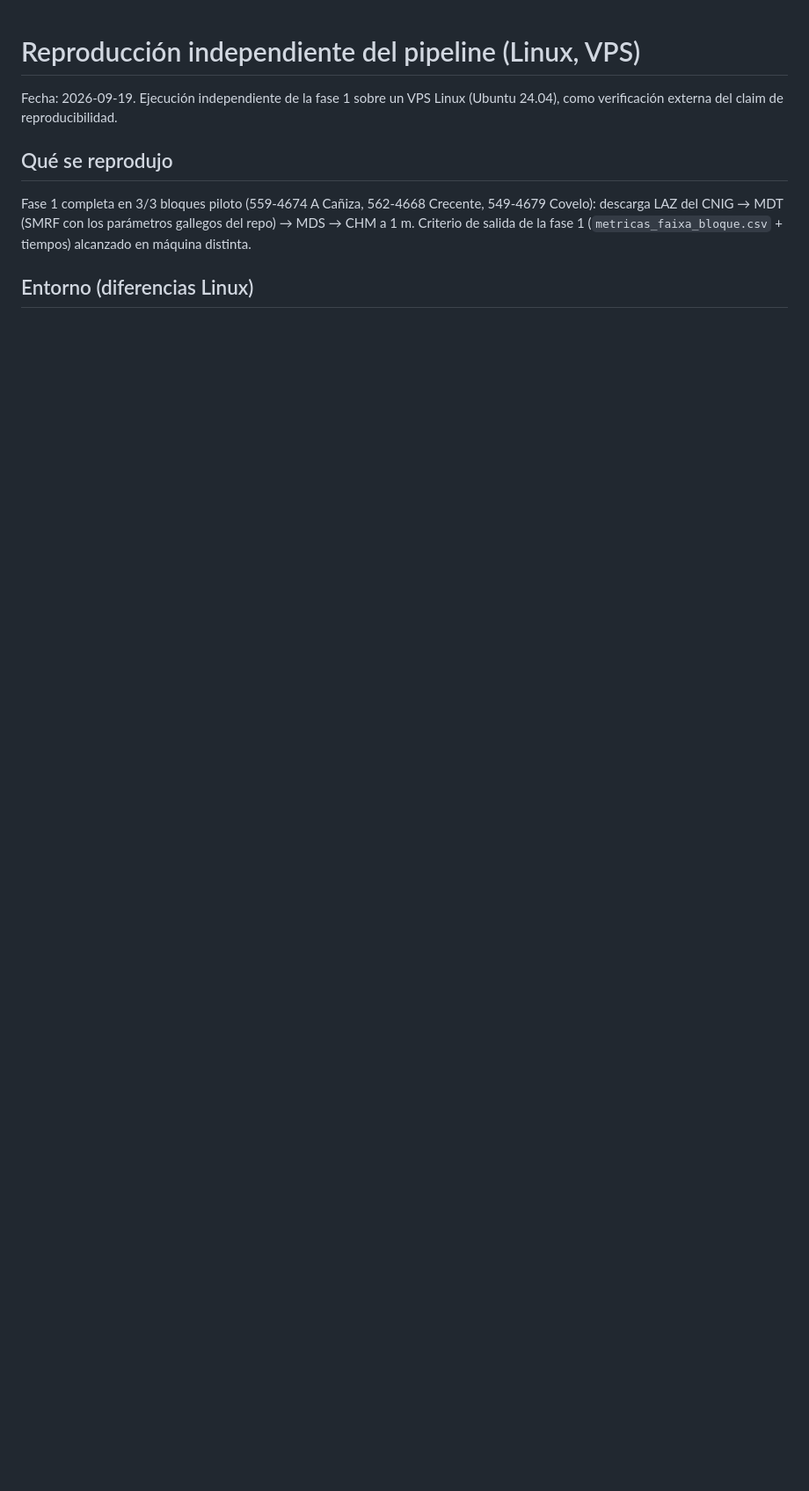
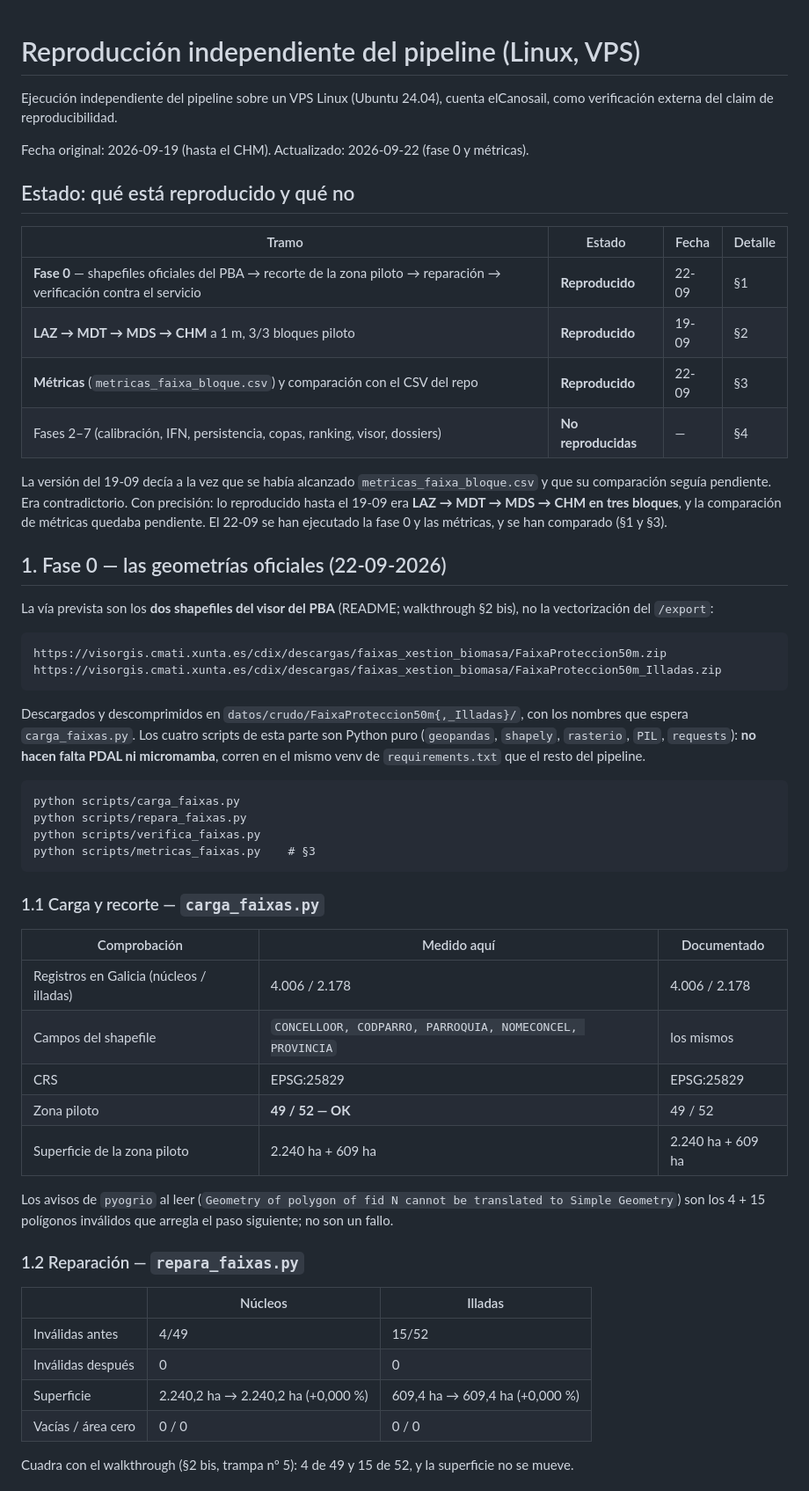
Before and after one commit to marcosberag/faixas, a Markdown page: docs/reproduccion.md, the part around one of its changes. Shown at 88% size. GitHub-like rendering; blank space fills up the shorter version.

````diff
--- a/docs/reproduccion.md
+++ b/docs/reproduccion.md
@@ -1,13 +1,72 @@
 # Reproducción independiente del pipeline (Linux, VPS)
 
-Fecha: 2026-09-19. Ejecución independiente de la fase 1 sobre un VPS Linux
-(Ubuntu 24.04), como verificación externa del claim de reproducibilidad.
+Ejecución independiente del pipeline sobre un VPS Linux (Ubuntu 24.04), cuenta
+elCanosail, como verificación externa del claim de reproducibilidad.
 
-## Qué se reprodujo
+Fecha original: 2026-09-19 (hasta el CHM). Actualizado: 2026-09-22 (fase 0 y
+métricas).
 
-Fase 1 completa en 3/3 bloques piloto (559-4674 A Cañiza, 562-4668 Crecente,
-549-4679 Covelo): descarga LAZ del CNIG → MDT (SMRF con los parámetros
-gallegos del repo) → MDS → CHM a 1 m. Criterio de salida de la fase 1
-(`metricas_faixa_bloque.csv` + tiempos) alcanzado en máquina distinta.
+## Estado: qué está reproducido y qué no
 
-## Entorno (diferencias Linux)
+| Tramo | Estado | Fecha | Detalle |
+|---|---|---|---|
+| **Fase 0** — shapefiles oficiales del PBA → recorte de la zona piloto → reparación → verificación contra el servicio | **Reproducido** | 22-09 | §1 |
+| **LAZ → MDT → MDS → CHM** a 1 m, 3/3 bloques piloto | **Reproducido** | 19-09 | §2 |
+| **Métricas** (`metricas_faixa_bloque.csv`) y comparación con el CSV del repo | **Reproducido** | 22-09 | §3 |
+| Fases 2–7 (calibración, IFN, persistencia, copas, ranking, visor, dossiers) | **No reproducidas** | — | §4 |
+
+La versión del 19-09 decía a la vez que se había alcanzado `metricas_faixa_bloque.csv`
+y que su comparación seguía pendiente. Era contradictorio. Con precisión: lo
+reproducido hasta el 19-09 era **LAZ → MDT → MDS → CHM en tres bloques**, y la
+comparación de métricas quedaba pendiente. El 22-09 se han ejecutado la fase 0 y
+las métricas, y se han comparado (§1 y §3).
+
+## 1. Fase 0 — las geometrías oficiales (22-09-2026)
+
+La vía prevista son los **dos shapefiles del visor del PBA** (README; walkthrough
+§2 bis), no la vectorización del `/export`:
+
+```
+https://visorgis.cmati.xunta.es/cdix/descargas/faixas_xestion_biomasa/FaixaProteccion50m.zip
+https://visorgis.cmati.xunta.es/cdix/descargas/faixas_xestion_biomasa/FaixaProteccion50m_Illadas.zip
+```
+
+Descargados y descomprimidos en `datos/crudo/FaixaProteccion50m{,_Illadas}/`, con
+los nombres que espera `carga_faixas.py`. Los cuatro scripts de esta parte son
+Python puro (`geopandas`, `shapely`, `rasterio`, `PIL`, `requests`): **no hacen
+falta PDAL ni micromamba**, corren en el mismo venv de `requirements.txt` que el
+resto del pipeline.
+
+```
+python scripts/carga_faixas.py
+python scripts/repara_faixas.py
+python scripts/verifica_faixas.py
+python scripts/metricas_faixas.py    # §3
+```
+
+### 1.1 Carga y recorte — `carga_faixas.py`
+
+| Comprobación | Medido aquí | Documentado |
+|---|---|---|
+| Registros en Galicia (núcleos / illadas) | 4.006 / 2.178 | 4.006 / 2.178 |
+| Campos del shapefile | `CONCELLOOR, CODPARRO, PARROQUIA, NOMECONCEL, PROVINCIA` | los mismos |
+| CRS | EPSG:25829 | EPSG:25829 |
+| Zona piloto | **49 / 52 — OK** | 49 / 52 |
+| Superficie de la zona piloto | 2.240 ha + 609 ha | 2.240 ha + 609 ha |
+
+Los avisos de `pyogrio` al leer (`Geometry of polygon of fid N cannot be
+translated to Simple Geometry`) son los 4 + 15 polígonos inválidos que arregla el
+paso siguiente; no son un fallo.
+
+### 1.2 Reparación — `repara_faixas.py`
+
+| | Núcleos | Illadas |
+|---|---|---|
+| Inválidas antes | 4/49 | 15/52 |
+| Inválidas después | 0 | 0 |
+| Superficie | 2.240,2 ha → 2.240,2 ha (+0,000 %) | 609,4 ha → 609,4 ha (+0,000 %) |
+| Vacías / área cero | 0 / 0 | 0 / 0 |
+
+Cuadra con el walkthrough (§2 bis, trampa nº 5): 4 de 49 y 15 de 52, y la
+superficie no se mueve.
+
````
Also changed, not shown: other parts of docs/reproduccion.md (+76 -27 lines).
